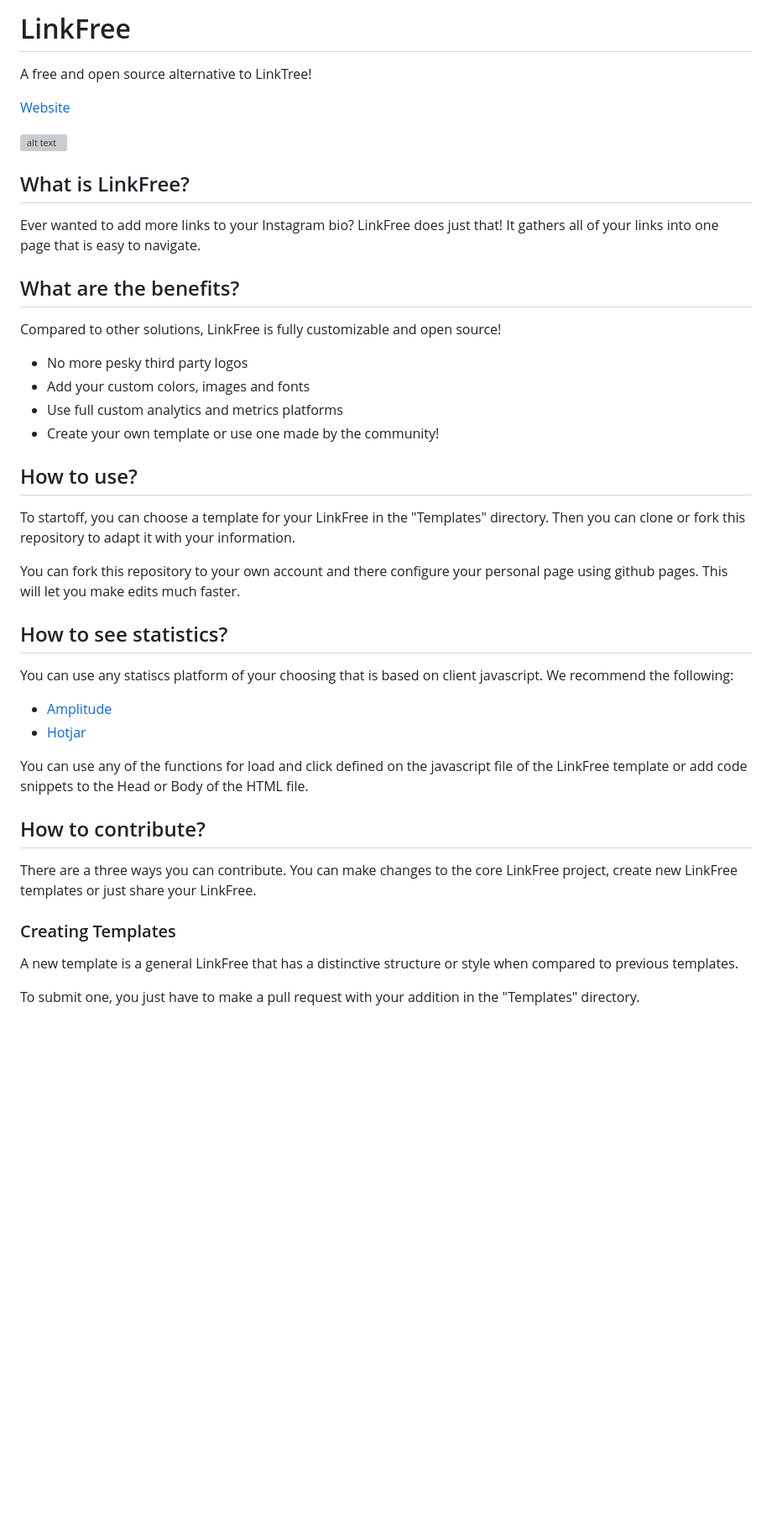
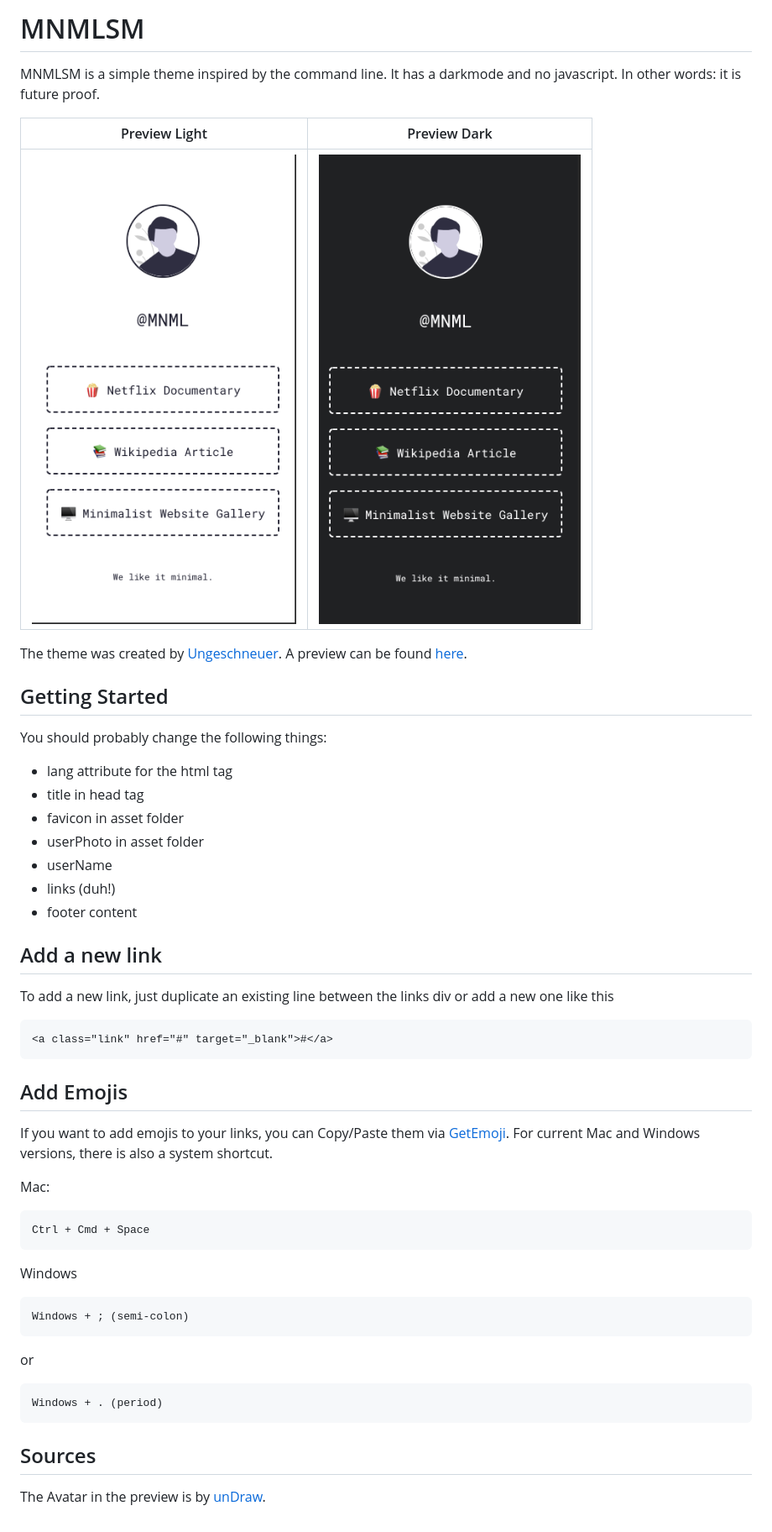
Before and after one commit to designfrontier/social-links, a Markdown page: README.md, the part around the change. Shown: that part at 84% size. GitHub-like rendering; pictures changed too: preview-dark.png (added), preview-light.png (added); blank space fills up the shorter version; grey boxes are pictures that could not be loaded.

````diff
--- a/README.md
+++ b/README.md
@@ -1,45 +1,52 @@
-# LinkFree
+# MNMLSM
 
-A free and open source alternative to LinkTree!
+MNMLSM is a simple theme inspired by the command line. It has a darkmode and no javascript. In other words: it is future proof.
 
-[Website](https://michaelbarney.github.io/LinkFree)
+Preview Light             |  Preview Dark
+:-------------------------:|:-------------------------:
+![Preview Light](preview-light.png) |   ![Preview Dark](preview-dark.png)
 
-<img src="https://i.imgur.com/B4LX0kY.png" alt="alt text" width="250px">
+The theme was created by [Ungeschneuer](https://github.com/ungeschneuer). A preview can be found [here](https://michaelbarney.github.io/LinkFree/Templates/mnmlsm/).
 
-## What is LinkFree?
+## Getting Started
 
-Ever wanted to add more links to your Instagram bio? LinkFree does just that! It gathers all of your links into one page that is easy to navigate.
+You should probably change the following things:
+- lang attribute for the html tag
+- title in head tag
+- favicon in asset folder
+- userPhoto in asset folder
+- userName
+- links (duh!)
+- footer content
 
-## What are the benefits?
+## Add a new link
 
-Compared to other solutions, LinkFree is fully customizable and open source!
+To add a new link, just duplicate an existing line between the links div or add a new one like this
 
-- No more pesky third party logos
-- Add your custom colors, images and fonts
-- Use full custom analytics and metrics platforms
-- Create your own template or use one made by the community!
+```
+<a class="link" href="#" target="_blank">#</a>
+```
 
-## How to use?
 
-To startoff, you can choose a template for your LinkFree in the "Templates" directory. Then you can clone or fork this repository to adapt it with your information.
+## Add Emojis
 
-You can fork this repository to your own account and there configure your personal page using github pages. This will let you make edits much faster.
+If you want to add emojis to your links, you can Copy/Paste them via [GetEmoji](https://getemoji.com/). For current Mac and Windows versions, there is also a system shortcut.
 
-## How to see statistics?
+Mac:
+```
+Ctrl + Cmd + Space
+```
 
-You can use any statiscs platform of your choosing that is based on client javascript. We recommend the following:
+Windows
+```
+Windows + ; (semi-colon)
+```
+or
+```
+Windows + . (period)
+```
 
-- [Amplitude](https://amplitude.com/homepage)
-- [Hotjar](https://www.hotjar.com/)
 
-You can use any of the functions for load and click defined on the javascript file of the LinkFree template or add code snippets to the Head or Body of the HTML file.
+## Sources
 
-## How to contribute?
-
-There are a three ways you can contribute. You can make changes to the core LinkFree project, create new LinkFree templates or just share your LinkFree.
-
-### Creating Templates
-
-A new template is a general LinkFree that has a distinctive structure or style when compared to previous templates.
-
-To submit one, you just have to make a pull request with your addition in the "Templates" directory.
+The Avatar in the preview is by [unDraw](https://undraw.co/).
````
Also changed, not shown: 4 other files.
